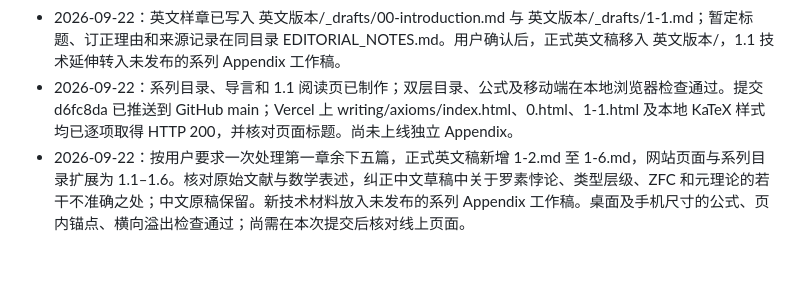
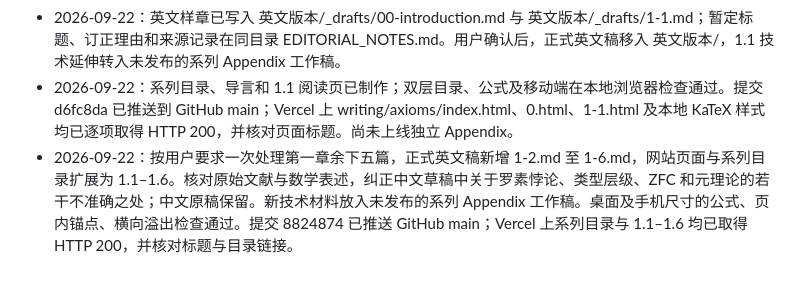
Before and after one commit to kevinxu703-ops/Kevin-personal-website, a Markdown page: docs/AXIOMS_SERIES_WORKFLOW.md, the part around the change. Rendered like a GitHub page.

Commit message:
Record Axioms Part I publication

```diff
--- a/docs/AXIOMS_SERIES_WORKFLOW.md
+++ b/docs/AXIOMS_SERIES_WORKFLOW.md
@@ -71,4 +71,4 @@
 - 2026-09-22：用户确定单篇网址仅用编号，不附英文标题；要求先重构翻译导言、确定英文命名，再翻译订正 1.1。中文原稿不改，英文样章先保存在未发布草稿区。
 - 2026-09-22：英文样章已写入 英文版本/_drafts/00-introduction.md 与 英文版本/_drafts/1-1.md；暂定标题、订正理由和来源记录在同目录 EDITORIAL_NOTES.md。用户确认后，正式英文稿移入 英文版本/，1.1 技术延伸转入未发布的系列 Appendix 工作稿。
 - 2026-09-22：系列目录、导言和 1.1 阅读页已制作；双层目录、公式及移动端在本地浏览器检查通过。提交 d6fc8da 已推送到 GitHub main；Vercel 上 writing/axioms/index.html、0.html、1-1.html 及本地 KaTeX 样式均已逐项取得 HTTP 200，并核对页面标题。尚未上线独立 Appendix。
-- 2026-09-22：按用户要求一次处理第一章余下五篇，正式英文稿新增 1-2.md 至 1-6.md，网站页面与系列目录扩展为 1.1–1.6。核对原始文献与数学表述，纠正中文草稿中关于罗素悖论、类型层级、ZFC 和元理论的若干不准确之处；中文原稿保留。新技术材料放入未发布的系列 Appendix 工作稿。桌面及手机尺寸的公式、页内锚点、横向溢出检查通过；尚需在本次提交后核对线上页面。
+- 2026-09-22：按用户要求一次处理第一章余下五篇，正式英文稿新增 1-2.md 至 1-6.md，网站页面与系列目录扩展为 1.1–1.6。核对原始文献与数学表述，纠正中文草稿中关于罗素悖论、类型层级、ZFC 和元理论的若干不准确之处；中文原稿保留。新技术材料放入未发布的系列 Appendix 工作稿。桌面及手机尺寸的公式、页内锚点、横向溢出检查通过。提交 8824874 已推送 GitHub main；Vercel 上系列目录与 1.1–1.6 均已取得 HTTP 200，并核对标题与目录链接。
```
